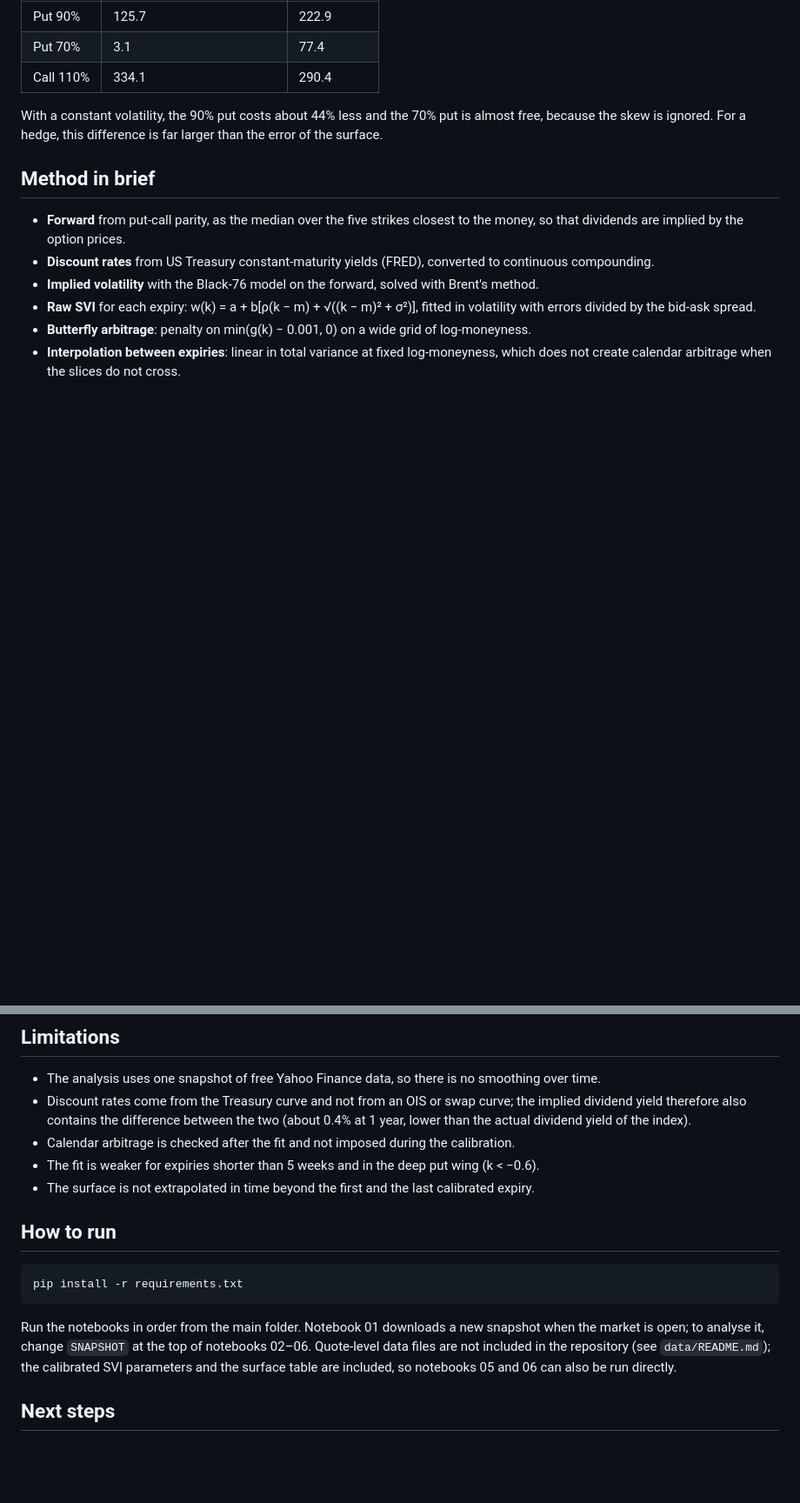
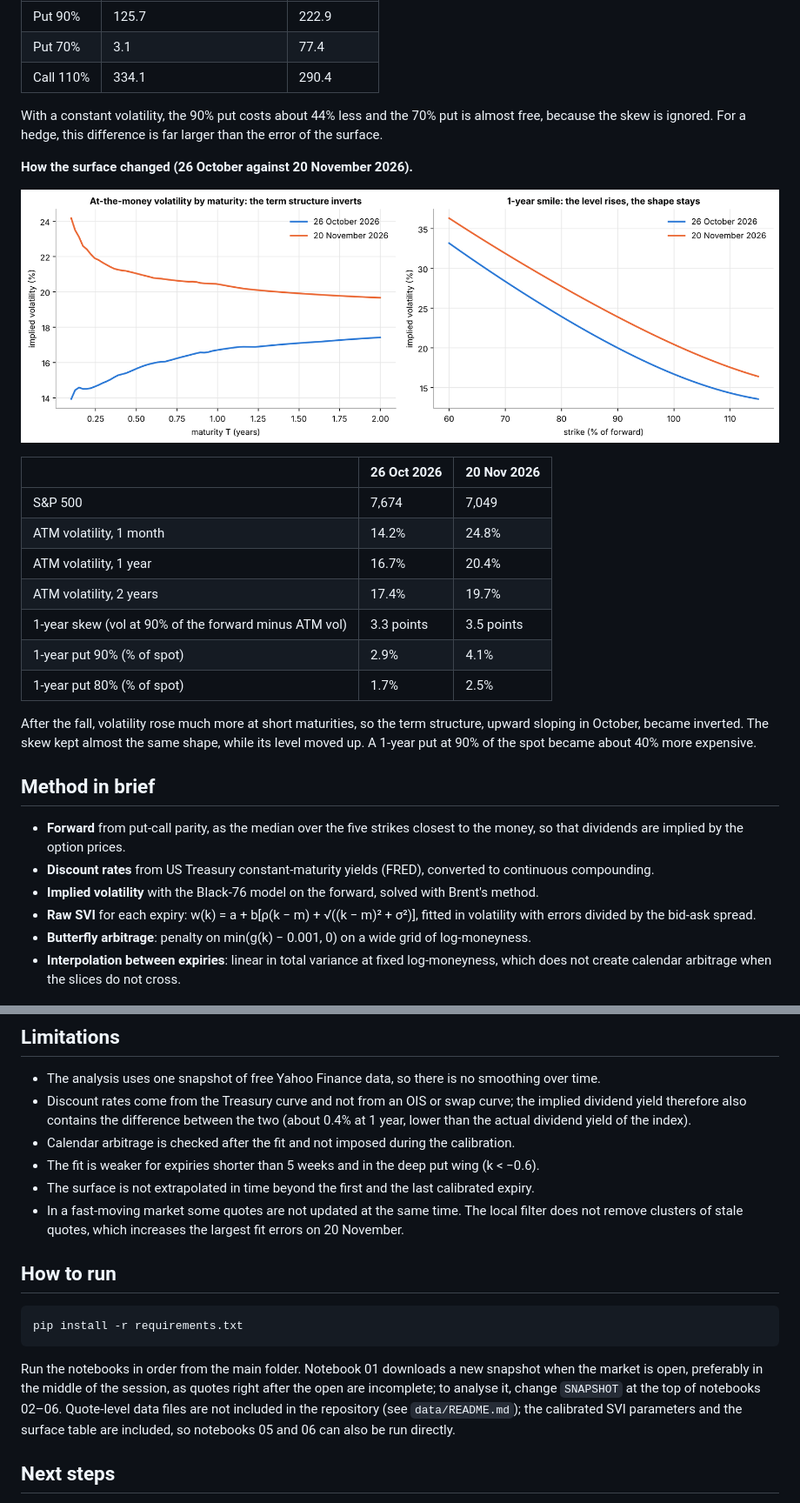
Before and after one commit to alfredoberlose/spx-volatility-surface, a Markdown page: README.md, 2 parts joined by grey strips. Shown at 87% size. Drawn GitHub-style; pictures changed too: figures/surface_change.png (added); blank space fills up the shorter version.

Commit message:
Add files via upload
Add surface comparison: 26 Oct vs 20 Nov 2026

````diff
--- a/README.md
+++ b/README.md
@@ -82,6 +84,24 @@ With a constant volatility, the 90% put costs about 44% less and the 70% put is
 because the skew is ignored. For a hedge, this difference is far larger than the error of the
 surface.
 
+**How the surface changed (26 October against 20 November 2026).**
+
+![Term structure and 1-year smile on the two dates](figures/surface_change.png)
+
+| | 26 Oct 2026 | 20 Nov 2026 |
+|---|---|---|
+| S&P 500 | 7,674 | 7,049 |
+| ATM volatility, 1 month | 14.2% | 24.8% |
+| ATM volatility, 1 year | 16.7% | 20.4% |
+| ATM volatility, 2 years | 17.4% | 19.7% |
+| 1-year skew (vol at 90% of the forward minus ATM vol) | 3.3 points | 3.5 points |
+| 1-year put 90% (% of spot) | 2.9% | 4.1% |
+| 1-year put 80% (% of spot) | 1.7% | 2.5% |
+
+After the fall, volatility rose much more at short maturities, so the term structure, upward sloping
+in October, became inverted. The skew kept almost the same shape, while its level moved up. A 1-year
+put at 90% of the spot became about 40% more expensive.
+
 ## Method in brief
 
 - **Forward** from put-call parity, as the median over the five strikes closest to the money, so
@@ -104,6 +124,8 @@ surface.
 - Calendar arbitrage is checked after the fit and not imposed during the calibration.
 - The fit is weaker for expiries shorter than 5 weeks and in the deep put wing (k < −0.6).
 - The surface is not extrapolated in time beyond the first and the last calibrated expiry.
+- In a fast-moving market some quotes are not updated at the same time. The local filter does not
+  remove clusters of stale quotes, which increases the largest fit errors on 20 November.
 
 ## How to run
 
@@ -112,7 +134,8 @@ pip install -r requirements.txt
 ```
 
 Run the notebooks in order from the main folder. Notebook 01 downloads a new snapshot when the
-market is open; to analyse it, change `SNAPSHOT` at the top of notebooks 02–06. Quote-level data
+market is open, preferably in the middle of the session, as quotes right after the open are
+incomplete; to analyse it, change `SNAPSHOT` at the top of notebooks 02–06. Quote-level data
 files are not included in the repository (see `data/README.md`); the calibrated SVI parameters and
 the surface table are included, so notebooks 05 and 06 can also be run directly.
 
````
Also changed, not shown: other parts of README.md (+4 -2 lines), data/README.md (+1 -0 lines), figures/vol_surface_comparison.png (added), 6 other files.
